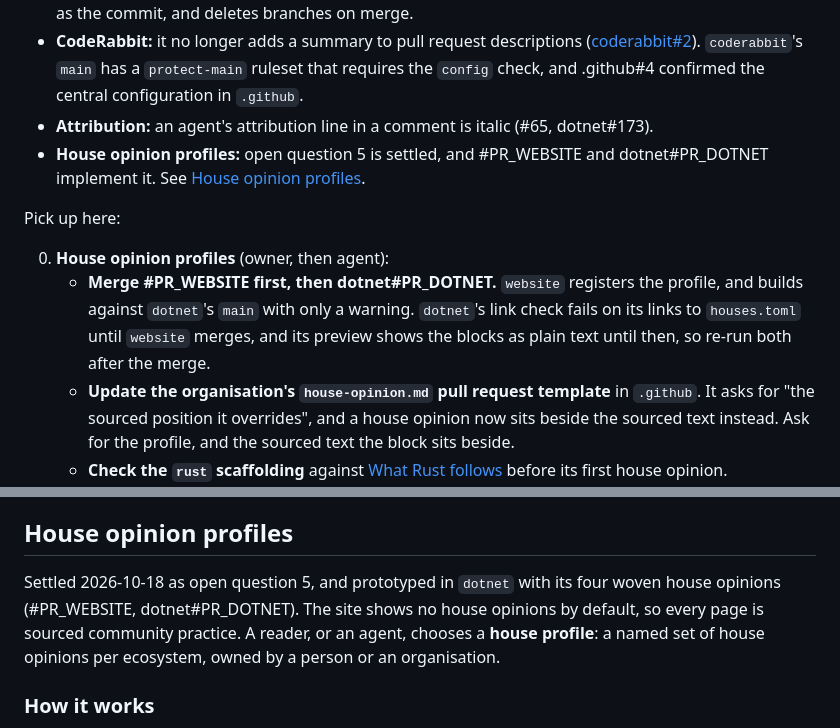
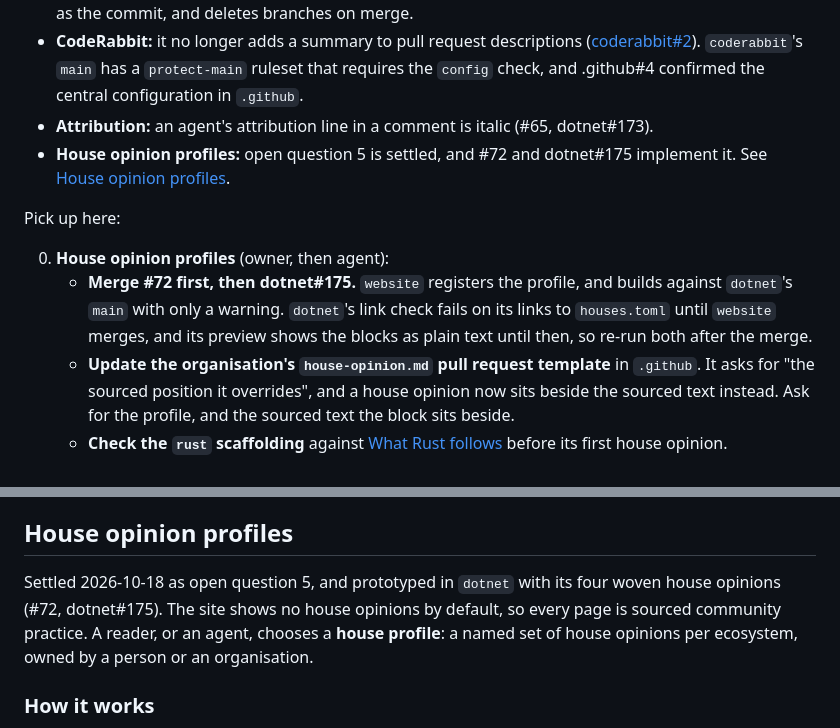
Before and after one commit to awesome-humans/website, a Markdown page: PLAN.md, 2 parts joined by grey strips. Rendered like a GitHub page.

Commit message:
docs: name the house profile pull requests in the plan

```diff
--- a/PLAN.md
+++ b/PLAN.md
@@ -20,12 +20,12 @@ Stopped 2026-10-18, with Phases 0 to 3 and 8 done, Phase 4 parked, both sides of
 - **Merge settings:** every repository merges by squash only, with the pull request's title and description as the commit, and deletes branches on merge.
 - **CodeRabbit:** it no longer adds a summary to pull request descriptions ([coderabbit#2](https://github.com/awesome-humans/coderabbit/pull/2)). `coderabbit`'s `main` has a `protect-main` ruleset that requires the `config` check, and .github#4 confirmed the central configuration in `.github`.
 - **Attribution:** an agent's attribution line in a comment is italic (#65, dotnet#173).
-- **House opinion profiles:** open question 5 is settled, and #PR_WEBSITE and dotnet#PR_DOTNET implement it. See [House opinion profiles](#house-opinion-profiles).
+- **House opinion profiles:** open question 5 is settled, and #72 and dotnet#175 implement it. See [House opinion profiles](#house-opinion-profiles).
 
 Pick up here:
 
 0. **House opinion profiles** (owner, then agent):
-   - **Merge #PR_WEBSITE first, then dotnet#PR_DOTNET.** `website` registers the profile, and builds against `dotnet`'s `main` with only a warning. `dotnet`'s link check fails on its links to `houses.toml` until `website` merges, and its preview shows the blocks as plain text until then, so re-run both after the merge.
+   - **Merge #72 first, then dotnet#175.** `website` registers the profile, and builds against `dotnet`'s `main` with only a warning. `dotnet`'s link check fails on its links to `houses.toml` until `website` merges, and its preview shows the blocks as plain text until then, so re-run both after the merge.
    - **Update the organisation's `house-opinion.md` pull request template** in `.github`. It asks for "the sourced position it overrides", and a house opinion now sits beside the sourced text instead. Ask for the profile, and the sourced text the block sits beside.
    - **Check the `rust` scaffolding** against [What Rust follows](#what-rust-follows) before its first house opinion.
 1. **Phase 5, Want in or out?,** waits on real issues (agent):
@@ -517,7 +517,7 @@ The organisation's one pull request template, in `awesome-humans/.github`, fits
 
 ## House opinion profiles
 
-Settled 2026-10-18 as open question 5, and prototyped in `dotnet` with its four woven house opinions (#PR_WEBSITE, dotnet#PR_DOTNET). The site shows no house opinions by default, so every page is sourced community practice. A reader, or an agent, chooses a **house profile**: a named set of house opinions per ecosystem, owned by a person or an organisation.
+Settled 2026-10-18 as open question 5, and prototyped in `dotnet` with its four woven house opinions (#72, dotnet#175). The site shows no house opinions by default, so every page is sourced community practice. A reader, or an agent, chooses a **house profile**: a named set of house opinions per ecosystem, owned by a person or an organisation.
 
 ### How it works
 
```
